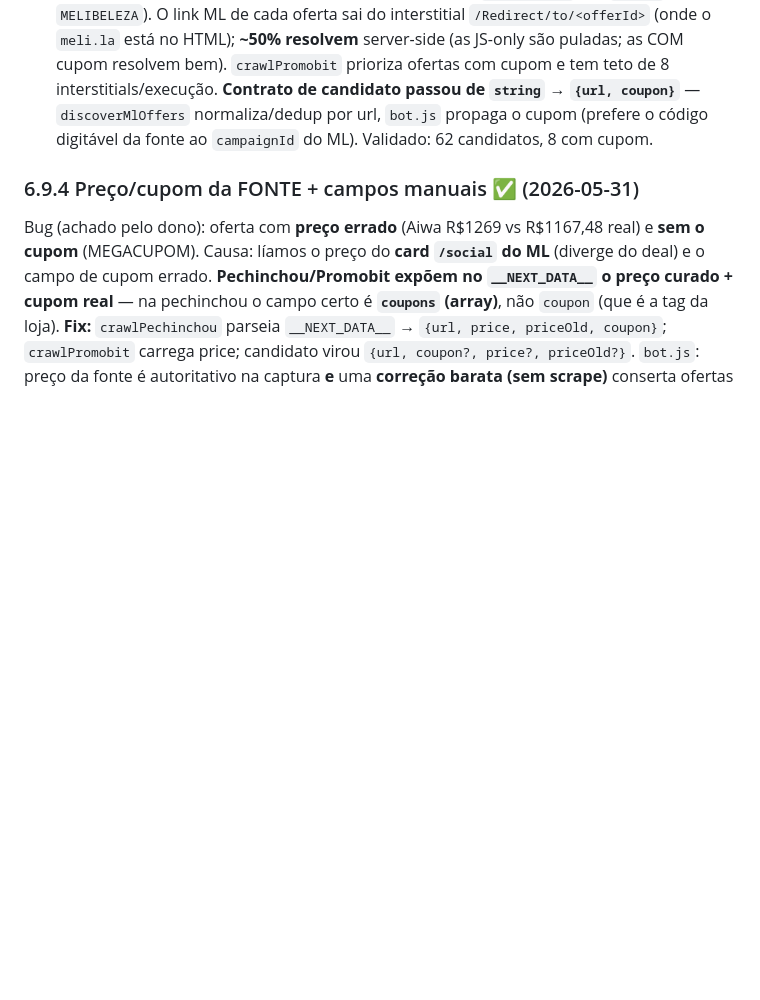
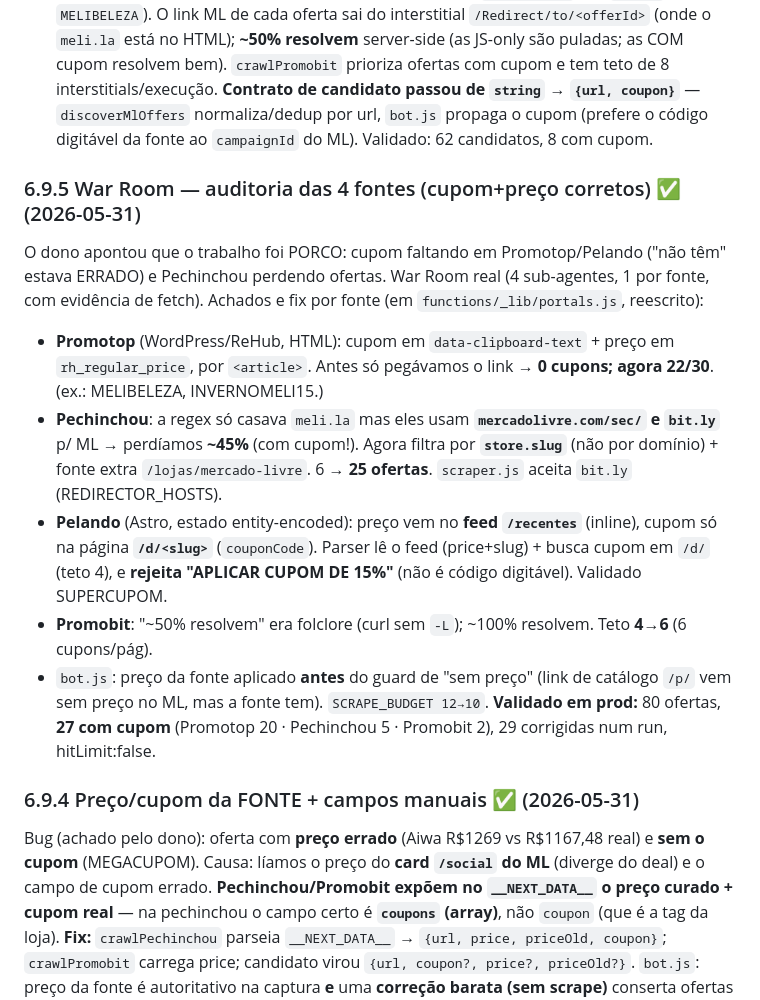
Before and after one commit to guilhermes91/ofertinhasdadelma.softuria.com, a Markdown page: CONTEXTO.md, the part around the change. GitHub-like rendering; blank space fills up the shorter version.

Commit message:
Doc: War Room auditoria das 4 fontes (CONTEXTO §6.9.5 + memoria)
Co-Authored-By: Claude Opus 4.8 (1M context) <noreply@anthropic.com>

```diff
--- a/CONTEXTO.md
+++ b/CONTEXTO.md
@@ -361,6 +361,24 @@ apontou as URLs certas. **Correção honesta:** na 6.9 dei "Pelando inviável" t
   `string` → `{url, coupon}`** — `discoverMlOffers` normaliza/dedup por url, `bot.js` propaga o cupom
   (prefere o código digitável da fonte ao `campaignId` do ML). Validado: 62 candidatos, 8 com cupom.
 
+### 6.9.5 War Room — auditoria das 4 fontes (cupom+preço corretos)  ✅ (2026-05-31)
+
+O dono apontou que o trabalho foi PORCO: cupom faltando em Promotop/Pelando ("não têm" estava
+ERRADO) e Pechinchou perdendo ofertas. War Room real (4 sub-agentes, 1 por fonte, com evidência de
+fetch). Achados e fix por fonte (em `functions/_lib/portals.js`, reescrito):
+- **Promotop** (WordPress/ReHub, HTML): cupom em `data-clipboard-text` + preço em `rh_regular_price`,
+  por `<article>`. Antes só pegávamos o link → **0 cupons; agora 22/30**. (ex.: MELIBELEZA, INVERNOMELI15.)
+- **Pechinchou**: a regex só casava `meli.la` mas eles usam **`mercadolivre.com/sec/` e `bit.ly`** p/
+  ML → perdíamos **~45%** (com cupom!). Agora filtra por **`store.slug`** (não por domínio) + fonte
+  extra `/lojas/mercado-livre`. 6 → **25 ofertas**. `scraper.js` aceita `bit.ly` (REDIRECTOR_HOSTS).
+- **Pelando** (Astro, estado entity-encoded): preço vem no **feed `/recentes`** (inline), cupom só na
+  página **`/d/<slug>`** (`couponCode`). Parser lê o feed (price+slug) + busca cupom em `/d/` (teto 4),
+  e **rejeita "APLICAR CUPOM DE 15%"** (não é código digitável). Validado SUPERCUPOM.
+- **Promobit**: "~50% resolvem" era folclore (curl sem `-L`); ~100% resolvem. Teto **4→6** (6 cupons/pág).
+- `bot.js`: preço da fonte aplicado **antes** do guard de "sem preço" (link de catálogo `/p/` vem sem
+  preço no ML, mas a fonte tem). `SCRAPE_BUDGET 12→10`. **Validado em prod:** 80 ofertas, **27 com cupom**
+  (Promotop 20 · Pechinchou 5 · Promobit 2), 29 corrigidas num run, hitLimit:false.
+
 ### 6.9.4 Preço/cupom da FONTE + campos manuais  ✅ (2026-05-31)
 
 Bug (achado pelo dono): oferta com **preço errado** (Aiwa R$1269 vs R$1167,48 real) e **sem o cupom**
```
